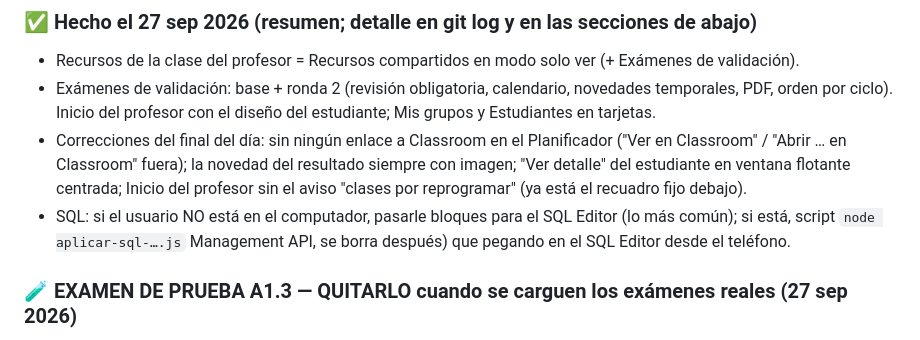
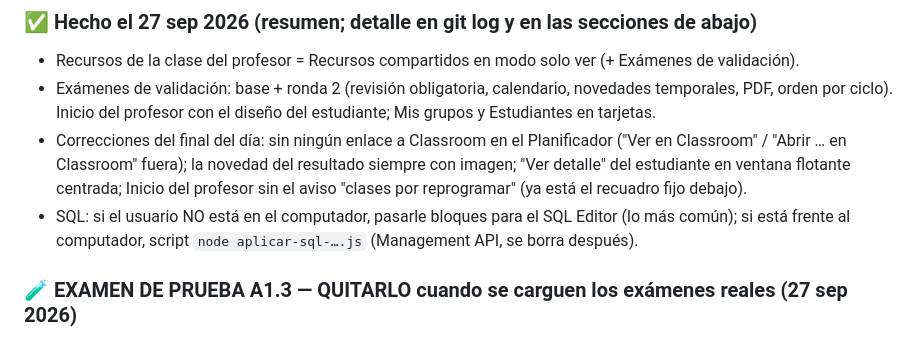
Before and after one commit to Titorpg/lef-landing, a Markdown page: estado.md, the part around the change. GitHub-like rendering.

Commit message:
estado.md: nota de como pasar el SQL
Co-Authored-By: Claude Opus 5.5 <noreply@anthropic.com>
Claude-Session: https://claude.ai/code/session_01Y5EiwRboGAu8XmXWjNuEen

```diff
--- a/estado.md
+++ b/estado.md
@@ -48,8 +48,8 @@
   Classroom" / "Abrir … en Classroom" fuera); la novedad del resultado siempre con imagen;
   "Ver detalle" del estudiante en ventana flotante centrada; Inicio del profesor sin el aviso
   "clases por reprogramar" (ya está el recuadro fijo debajo).
-- SQL: si el usuario NO está en el computador, pasarle bloques para el SQL Editor (lo más común); si está, script `node aplicar-sql-….js`
-  Management API, se borra después) que pegando en el SQL Editor desde el teléfono.
+- SQL: si el usuario NO está en el computador, pasarle bloques para el SQL Editor (lo más común);
+  si está frente al computador, script `node aplicar-sql-….js` (Management API, se borra después).
 
 ### 🧪 EXAMEN DE PRUEBA A1.3 — QUITARLO cuando se carguen los exámenes reales (27 sep 2026)
 - El SQL `20260927020000_examenes_validacion.sql` carga un examen de PRUEBA en A1.3
```
